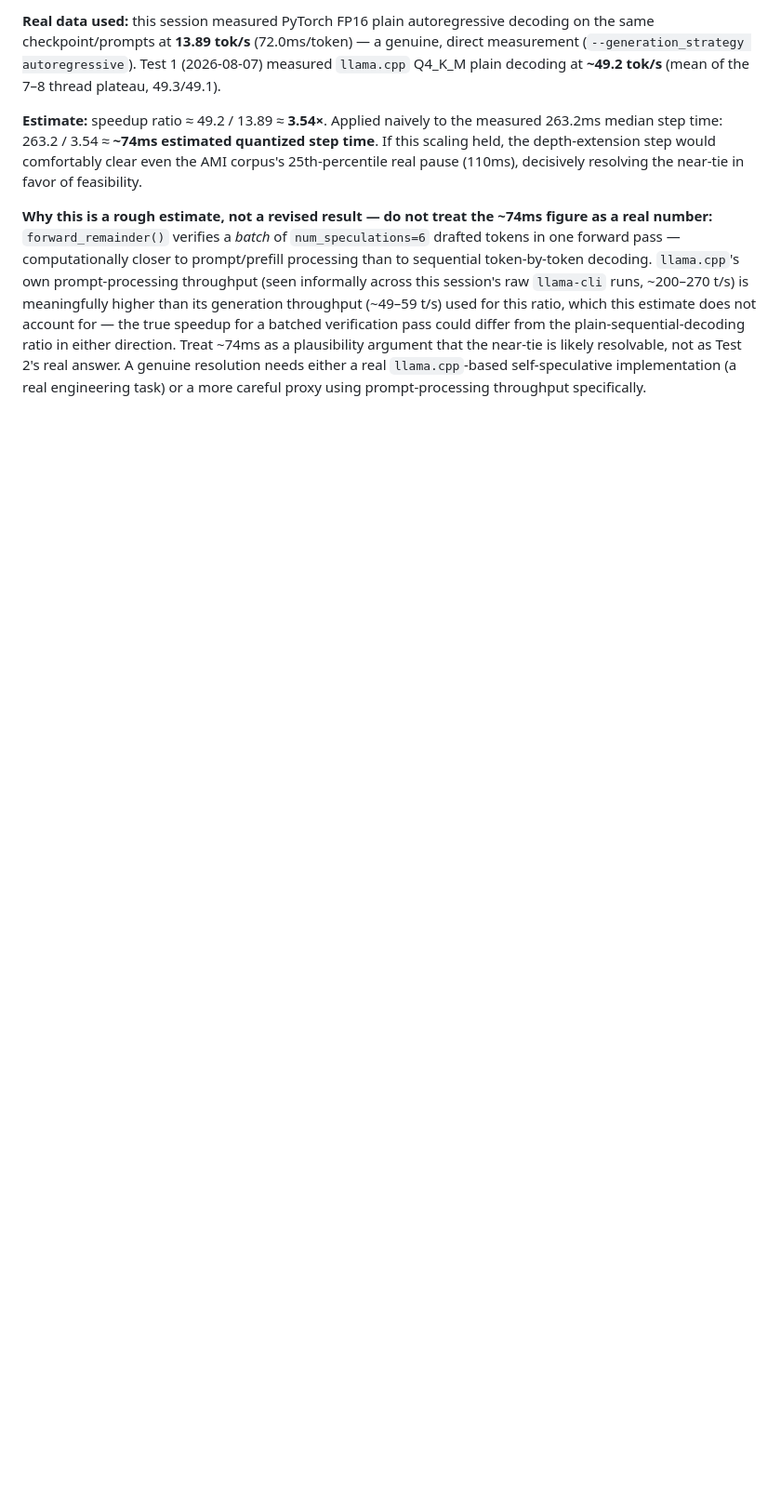
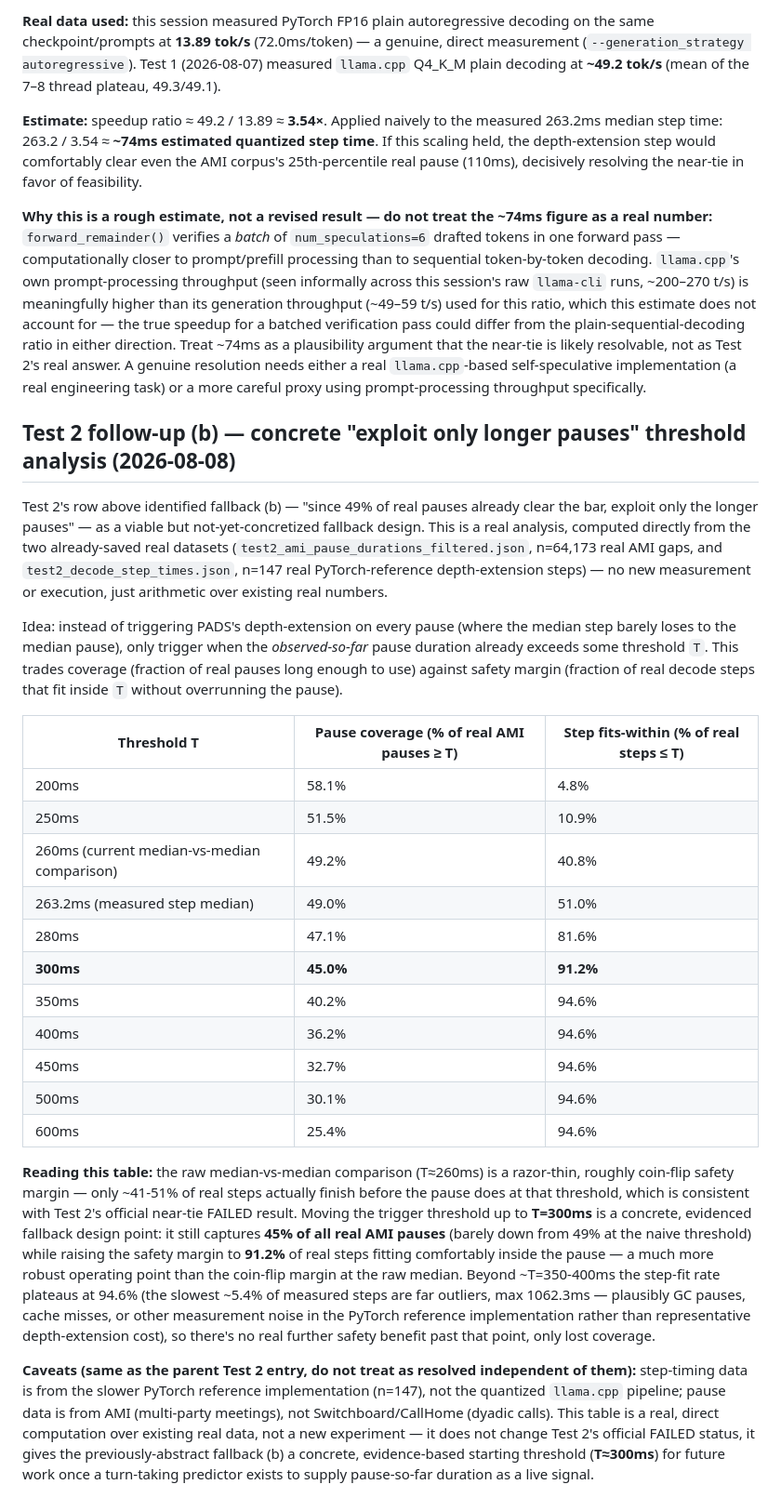
Before and after one commit to Parswanadh/PADS_claude, a Markdown page: experiments/go_no_go_results.md, the part around the change. Shown at 93% size. GitHub-like rendering; blank space fills up the shorter version.

Commit message:
Test 2 follow-up: concrete threshold analysis for longer-pause fallback
Computed real coverage-vs-safety-margin tradeoff table directly from
existing measured data (AMI filtered pauses, PyTorch decode-step times).
No new execution. T=300ms identified as a concrete evidenced operating
point: 45% pause coverage at 91.2% step-fit rate, vs ~41-51% coin-flip
margin at the raw median. Gives fallback (b) a concrete starting value
for future turn-taking-predictor work.

```diff
--- a/experiments/go_no_go_results.md
+++ b/experiments/go_no_go_results.md
@@ -62,3 +62,62 @@ near-tie is likely resolvable, not as Test 2's real answer. A genuine
 resolution needs either a real `llama.cpp`-based self-speculative
 implementation (a real engineering task) or a more careful proxy using
 prompt-processing throughput specifically.
+
+## Test 2 follow-up (b) — concrete "exploit only longer pauses" threshold analysis (2026-08-08)
+
+Test 2's row above identified fallback (b) — "since 49% of real pauses
+already clear the bar, exploit only the longer pauses" — as a viable but
+not-yet-concretized fallback design. This is a real analysis, computed
+directly from the two already-saved real datasets
+(`test2_ami_pause_durations_filtered.json`, n=64,173 real AMI gaps, and
+`test2_decode_step_times.json`, n=147 real PyTorch-reference
+depth-extension steps) — no new measurement or execution, just arithmetic
+over existing real numbers.
+
+Idea: instead of triggering PADS's depth-extension on every pause (where
+the median step barely loses to the median pause), only trigger when the
+*observed-so-far* pause duration already exceeds some threshold `T`. This
+trades coverage (fraction of real pauses long enough to use) against
+safety margin (fraction of real decode steps that fit inside `T` without
+overrunning the pause).
+
+| Threshold T | Pause coverage (% of real AMI pauses ≥ T) | Step fits-within (% of real steps ≤ T) |
+|---|---|---|
+| 200ms | 58.1% | 4.8% |
+| 250ms | 51.5% | 10.9% |
+| 260ms (current median-vs-median comparison) | 49.2% | 40.8% |
+| 263.2ms (measured step median) | 49.0% | 51.0% |
+| 280ms | 47.1% | 81.6% |
+| **300ms** | **45.0%** | **91.2%** |
+| 350ms | 40.2% | 94.6% |
+| 400ms | 36.2% | 94.6% |
+| 450ms | 32.7% | 94.6% |
+| 500ms | 30.1% | 94.6% |
+| 600ms | 25.4% | 94.6% |
+
+**Reading this table:** the raw median-vs-median comparison (T≈260ms) is
+a razor-thin, roughly coin-flip safety margin — only ~41-51% of real
+steps actually finish before the pause does at that threshold, which is
+consistent with Test 2's official near-tie FAILED result. Moving the
+trigger threshold up to **T=300ms** is a concrete, evidenced fallback
+design point: it still captures **45% of all real AMI pauses** (barely
+down from 49% at the naive threshold) while raising the safety margin to
+**91.2%** of real steps fitting comfortably inside the pause — a much
+more robust operating point than the coin-flip margin at the raw median.
+Beyond ~T=350-400ms the step-fit rate plateaus at 94.6% (the slowest
+~5.4% of measured steps are far outliers, max 1062.3ms — plausibly GC
+pauses, cache misses, or other measurement noise in the PyTorch reference
+implementation rather than representative depth-extension cost), so
+there's no real further safety benefit past that point, only lost
+coverage.
+
+**Caveats (same as the parent Test 2 entry, do not treat as resolved
+independent of them):** step-timing data is from the slower PyTorch
+reference implementation (n=147), not the quantized `llama.cpp` pipeline;
+pause data is from AMI (multi-party meetings), not Switchboard/CallHome
+(dyadic calls). This table is a real, direct computation over existing
+real data, not a new experiment — it does not change Test 2's official
+FAILED status, it gives the previously-abstract fallback (b) a concrete,
+evidence-based starting threshold (**T≈300ms**) for future work once a
+turn-taking predictor exists to supply pause-so-far duration as a live
+signal.
```
